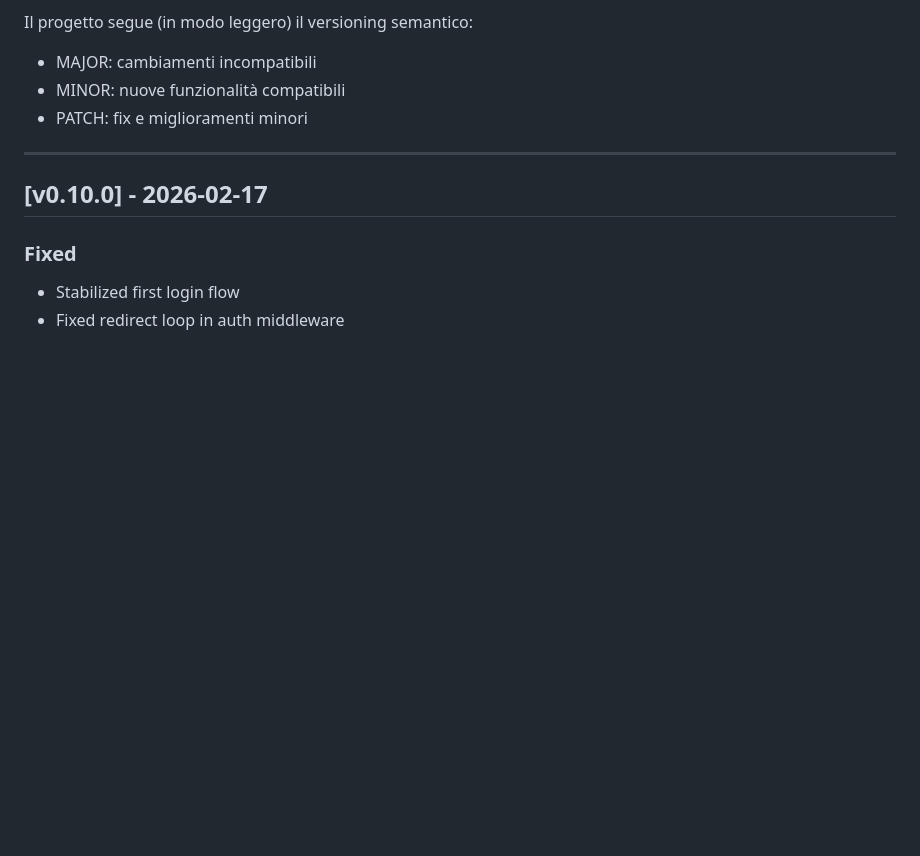
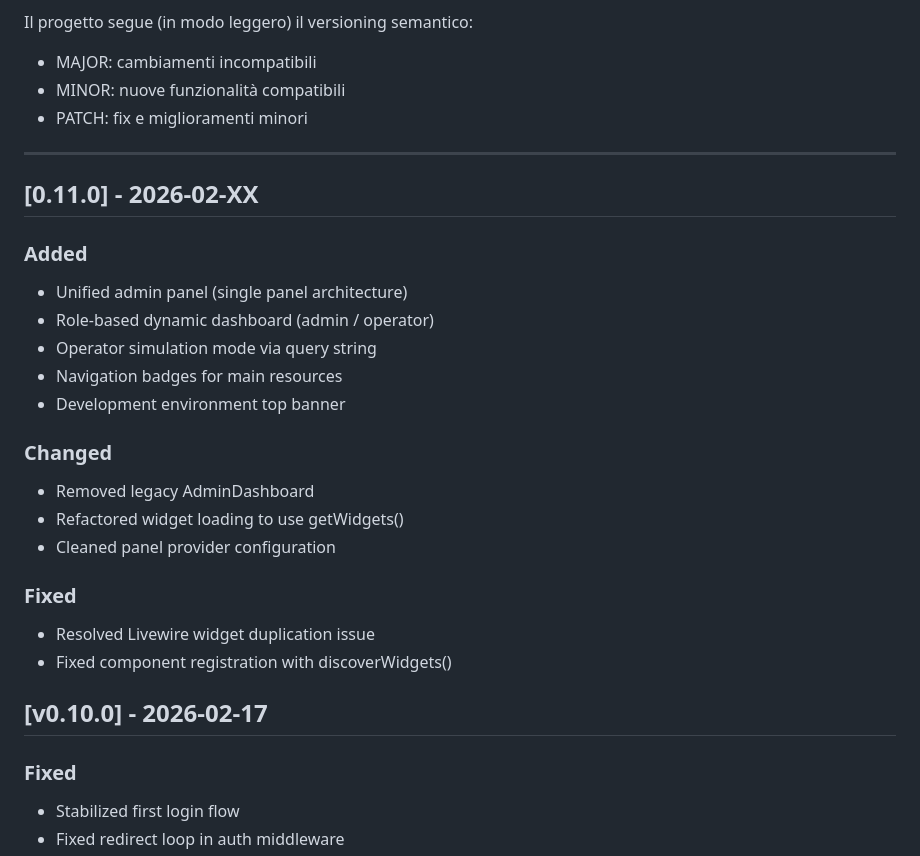
Before and after one commit to ucvv-ict/VerificaICT, a Markdown page: CHANGELOG.md, the part around the change. Drawn GitHub-style; blank space fills up the shorter version.

Commit message:
docs: update changelog for v0.11.0

```diff
--- a/CHANGELOG.md
+++ b/CHANGELOG.md
@@ -8,6 +8,25 @@ Il progetto segue (in modo leggero) il versioning semantico:
 - PATCH: fix e miglioramenti minori
 
 ---
+## [0.11.0] - 2026-02-XX
+
+### Added
+- Unified admin panel (single panel architecture)
+- Role-based dynamic dashboard (admin / operator)
+- Operator simulation mode via query string
+- Navigation badges for main resources
+- Development environment top banner
+
+### Changed
+- Removed legacy AdminDashboard
+- Refactored widget loading to use getWidgets()
+- Cleaned panel provider configuration
+
+### Fixed
+- Resolved Livewire widget duplication issue
+- Fixed component registration with discoverWidgets()
+
+
 ## [v0.10.0] - 2026-02-17
 
 ### Fixed
```
